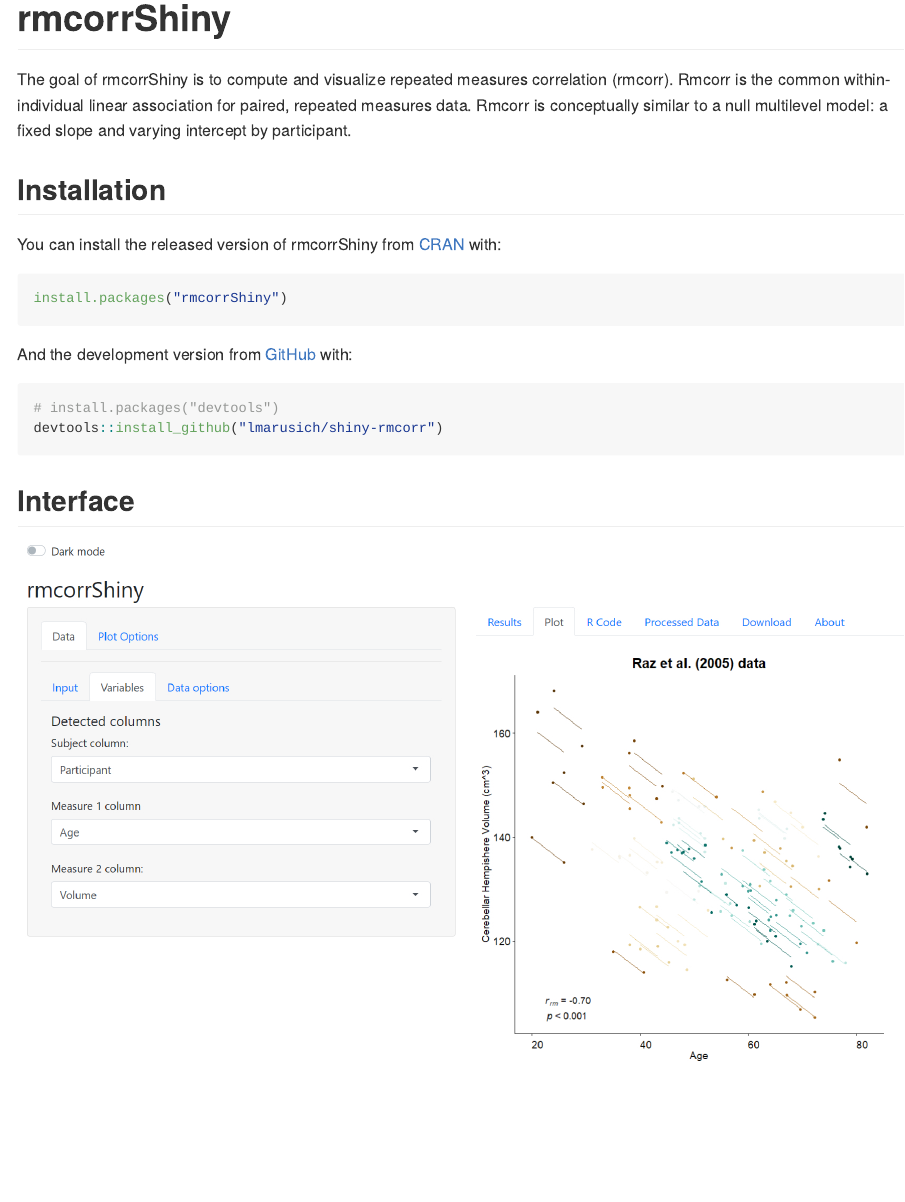
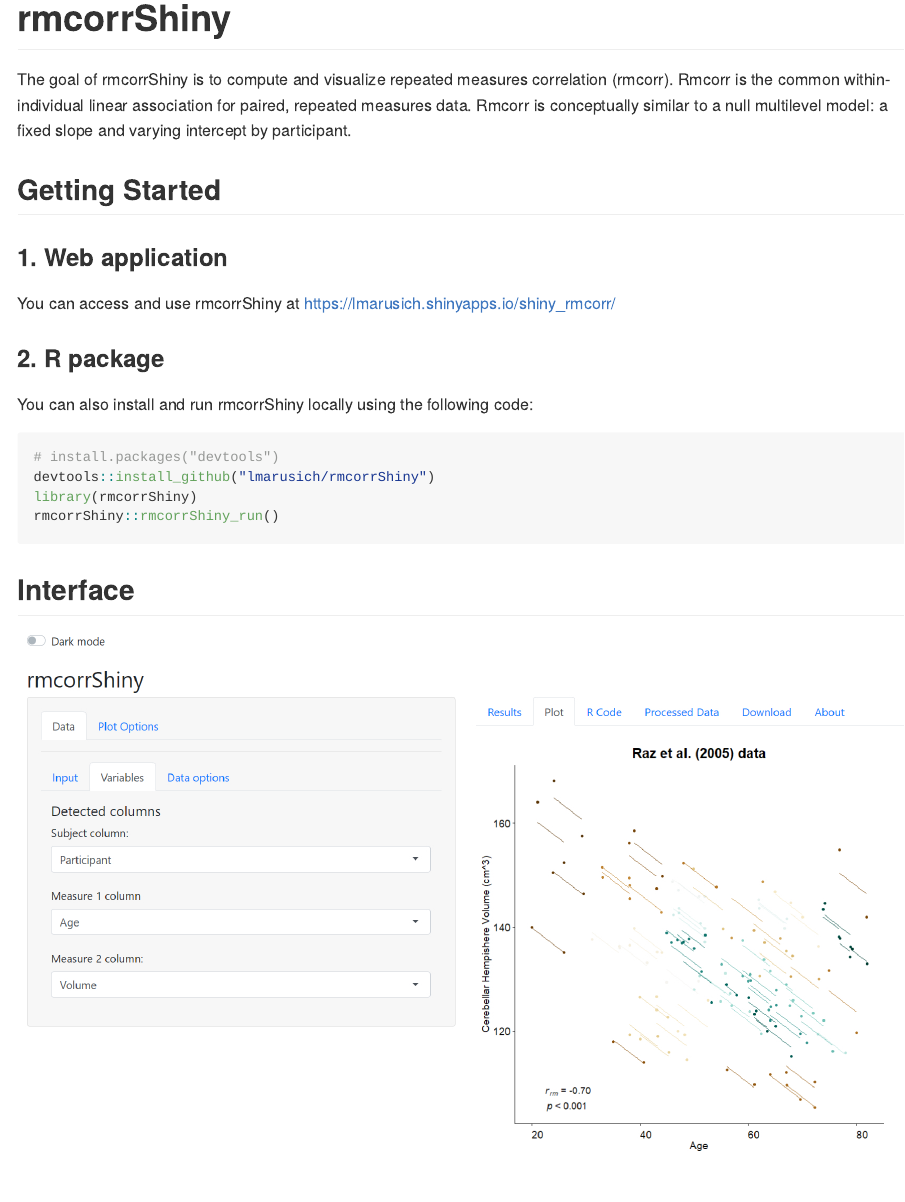
Before and after one commit to lmarusich/rmcorrShiny, an R Markdown document (README.Rmd): the page in a window 1100 px wide, from its top. The pictures show the output file README.md that the author committed with the source, drawn offline in the style of GitHub.

Commit message:
Update readme with correct installation commands, Remove todo flags from paper

````diff
--- a/README.Rmd
+++ b/README.Rmd
@@ -20,19 +20,19 @@
 
 The goal of rmcorrShiny is to compute and visualize repeated measures correlation (rmcorr). Rmcorr is the common within-individual linear association for paired, repeated measures data. Rmcorr is conceptually similar to a null multilevel model: a fixed slope and varying intercept by participant.
 
-## Installation
+## Getting Started
 
-You can install the released version of rmcorrShiny from [CRAN](https://CRAN.R-project.org) with:
+### 1. Web application
+You can access and use rmcorrShiny at https://lmarusich.shinyapps.io/shiny_rmcorr/
 
-``` r
-install.packages("rmcorrShiny")
-```
-
-And the development version from [GitHub](https://github.com/) with:
+### 2. R package
+You can also install and run rmcorrShiny locally using the following code:
 
 ``` r
 # install.packages("devtools")
-devtools::install_github("lmarusich/shiny-rmcorr")
+devtools::install_github("lmarusich/rmcorrShiny")
+library(rmcorrShiny)
+rmcorrShiny::rmcorrShiny_run()
 ```
 
 ## Interface
````
Also changed, not shown: JOSS paper/paper.Rmd (+2 -4 lines), JOSS paper/paper.md, JOSS paper/paper.pdf, README.md, 1 other file.
